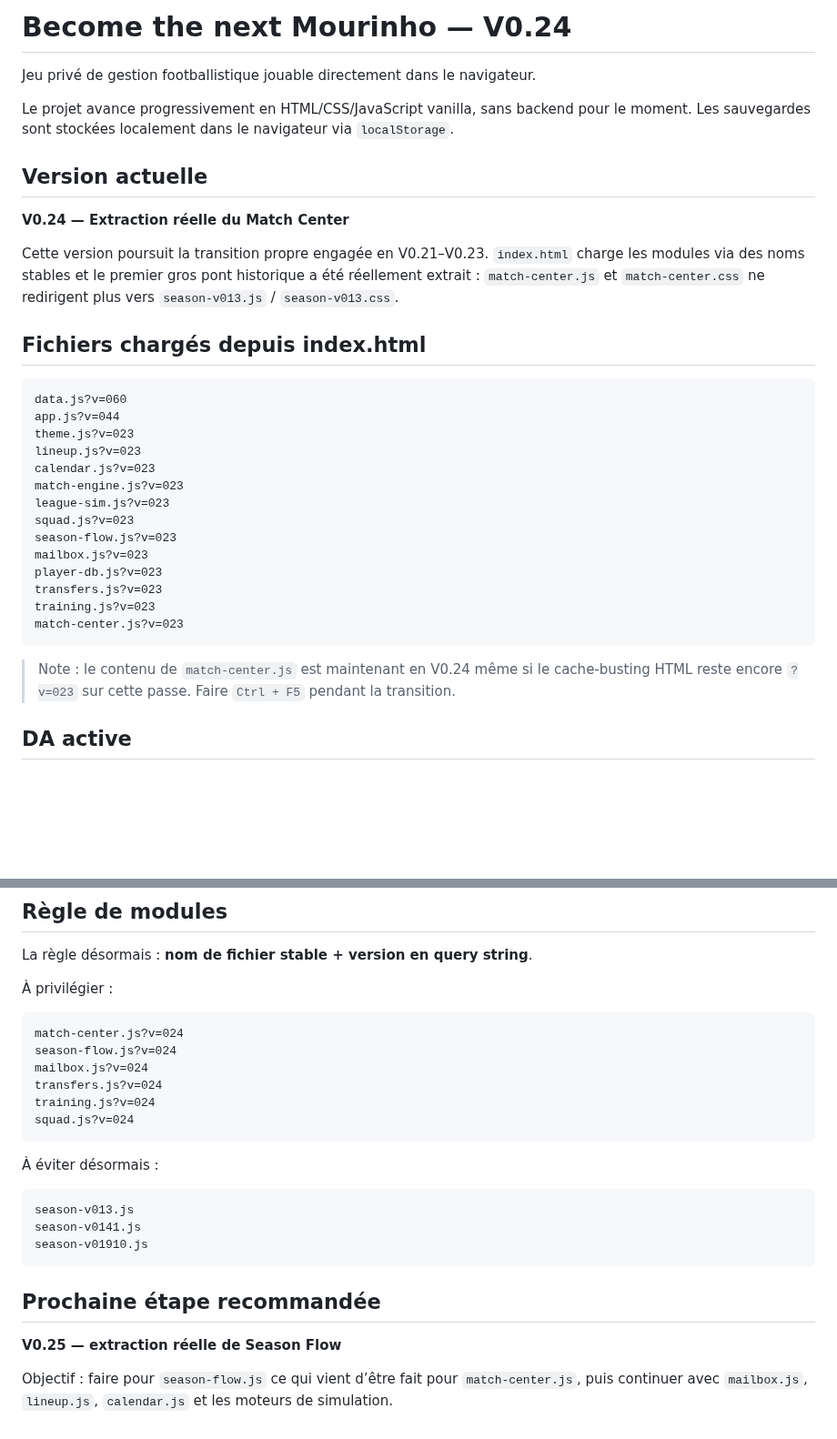
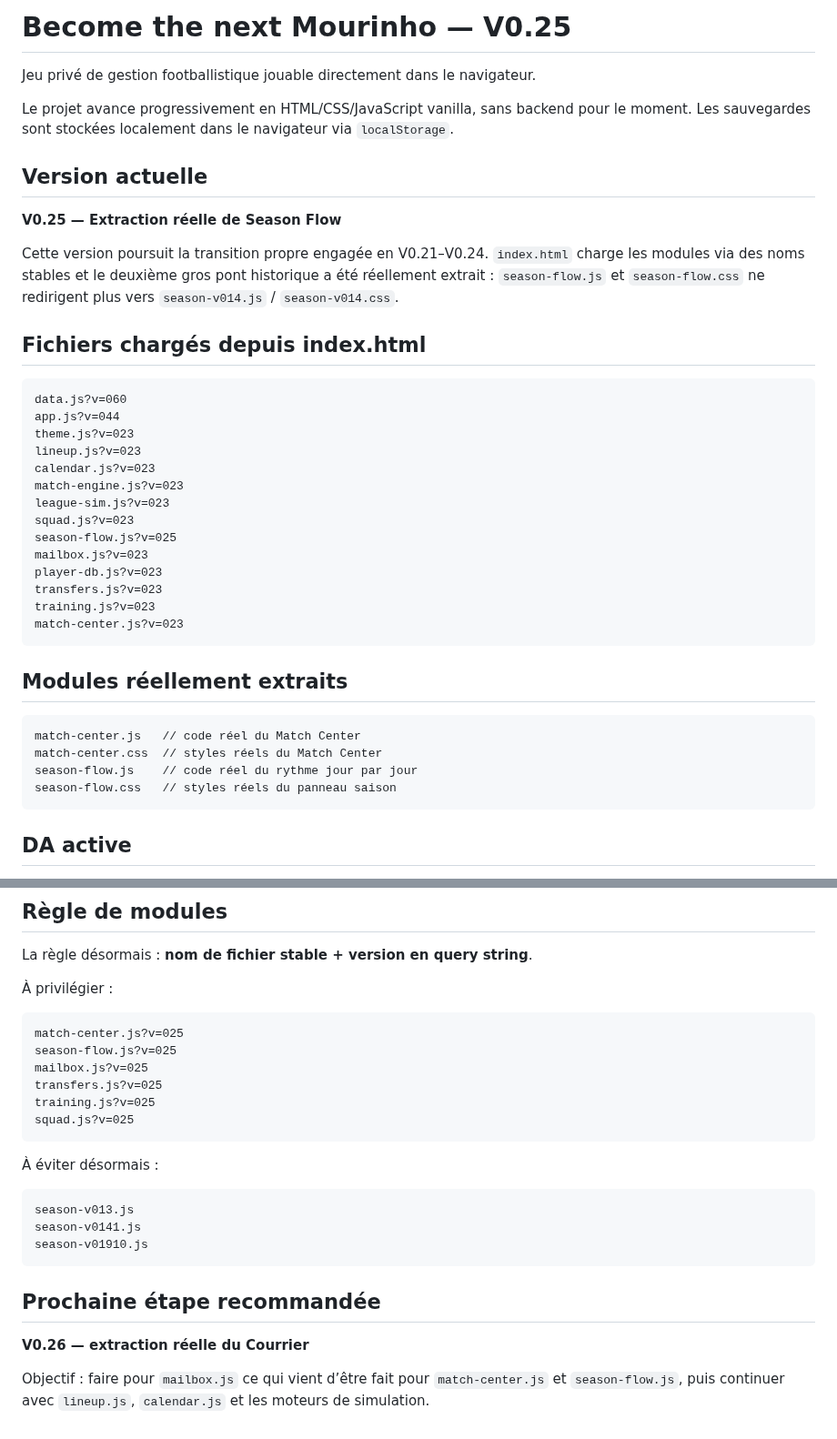
Before and after one commit to BenjaMalefoy7/become-the-next-mourinho, a Markdown page: README.md, 2 parts joined by grey strips. Shown at 91% size. Drawn GitHub-style; blank space fills up the shorter version.

Commit message:
Update README for V0.25 season flow extraction

````diff
--- a/README.md
+++ b/README.md
@@ -1,4 +1,4 @@
-# Become the next Mourinho — V0.24
+# Become the next Mourinho — V0.25
 
 Jeu privé de gestion footballistique jouable directement dans le navigateur.
 
@@ -6,9 +6,9 @@ Le projet avance progressivement en HTML/CSS/JavaScript vanilla, sans backend po
 
 ## Version actuelle
 
-**V0.24 — Extraction réelle du Match Center**
+**V0.25 — Extraction réelle de Season Flow**
 
-Cette version poursuit la transition propre engagée en V0.21–V0.23. `index.html` charge les modules via des noms stables et le premier gros pont historique a été réellement extrait : `match-center.js` et `match-center.css` ne redirigent plus vers `season-v013.js` / `season-v013.css`.
+Cette version poursuit la transition propre engagée en V0.21–V0.24. `index.html` charge les modules via des noms stables et le deuxième gros pont historique a été réellement extrait : `season-flow.js` et `season-flow.css` ne redirigent plus vers `season-v014.js` / `season-v014.css`.
 
 ## Fichiers chargés depuis index.html
 
@@ -21,7 +21,7 @@ calendar.js?v=023
 match-engine.js?v=023
 league-sim.js?v=023
 squad.js?v=023
-season-flow.js?v=023
+season-flow.js?v=025
 mailbox.js?v=023
 player-db.js?v=023
 transfers.js?v=023
@@ -29,7 +29,14 @@ training.js?v=023
 match-center.js?v=023
 ```
 
-> Note : le contenu de `match-center.js` est maintenant en V0.24 même si le cache-busting HTML reste encore `?v=023` sur cette passe. Faire `Ctrl + F5` pendant la transition.
+## Modules réellement extraits
+
+```text
+match-center.js   // code réel du Match Center
+match-center.css  // styles réels du Match Center
+season-flow.js    // code réel du rythme jour par jour
+season-flow.css   // styles réels du panneau saison
+```
 
 ## DA active
 
@@ -75,12 +82,12 @@ La règle désormais : **nom de fichier stable + version en query string**.
 À privilégier :
 
 ```text
-match-center.js?v=024
-season-flow.js?v=024
-mailbox.js?v=024
-transfers.js?v=024
-training.js?v=024
-squad.js?v=024
+match-center.js?v=025
+season-flow.js?v=025
+mailbox.js?v=025
+transfers.js?v=025
+training.js?v=025
+squad.js?v=025
 ```
 
 À éviter désormais :
@@ -93,6 +100,6 @@ season-v01910.js
 
 ## Prochaine étape recommandée
 
-**V0.25 — extraction réelle de Season Flow**
+**V0.26 — extraction réelle du Courrier**
 
-Objectif : faire pour `season-flow.js` ce qui vient d’être fait pour `match-center.js`, puis continuer avec `mailbox.js`, `lineup.js`, `calendar.js` et les moteurs de simulation.
+Objectif : faire pour `mailbox.js` ce qui vient d’être fait pour `match-center.js` et `season-flow.js`, puis continuer avec `lineup.js`, `calendar.js` et les moteurs de simulation.
````
